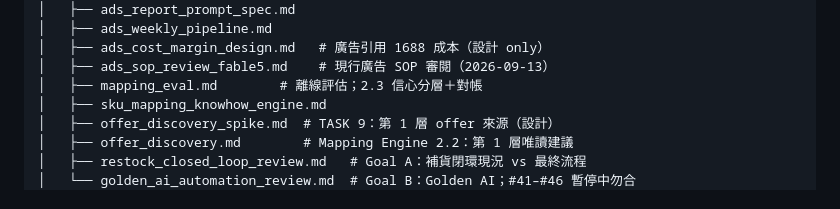
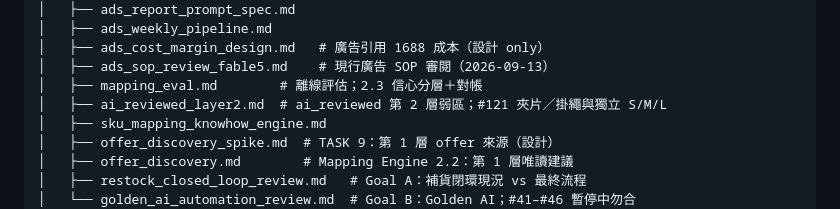
Before and after one commit to paulkuo123/InventoryCalculator, a Markdown page: README.md, the part around the change. Drawn GitHub-style.

```diff
--- a/README.md
+++ b/README.md
@@ -385,6 +385,7 @@ InventoryCalculator/
 │   ├── ads_cost_margin_design.md   # 廣告引用 1688 成本（設計 only）
 │   ├── ads_sop_review_fable5.md    # 現行廣告 SOP 審閱（2026-09-13）
 │   ├── mapping_eval.md        # 離線評估；2.3 信心分層＋對帳
+│   ├── ai_reviewed_layer2.md  # ai_reviewed 第 2 層弱區；#121 夾片／掛繩與獨立 S/M/L
 │   ├── sku_mapping_knowhow_engine.md
 │   ├── offer_discovery_spike.md  # TASK 9：第 1 層 offer 來源（設計）
 │   ├── offer_discovery.md        # Mapping Engine 2.2：第 1 層唯讀建議
```
Also changed, not shown: docs/mapping_eval.md (+1 -1 lines).
